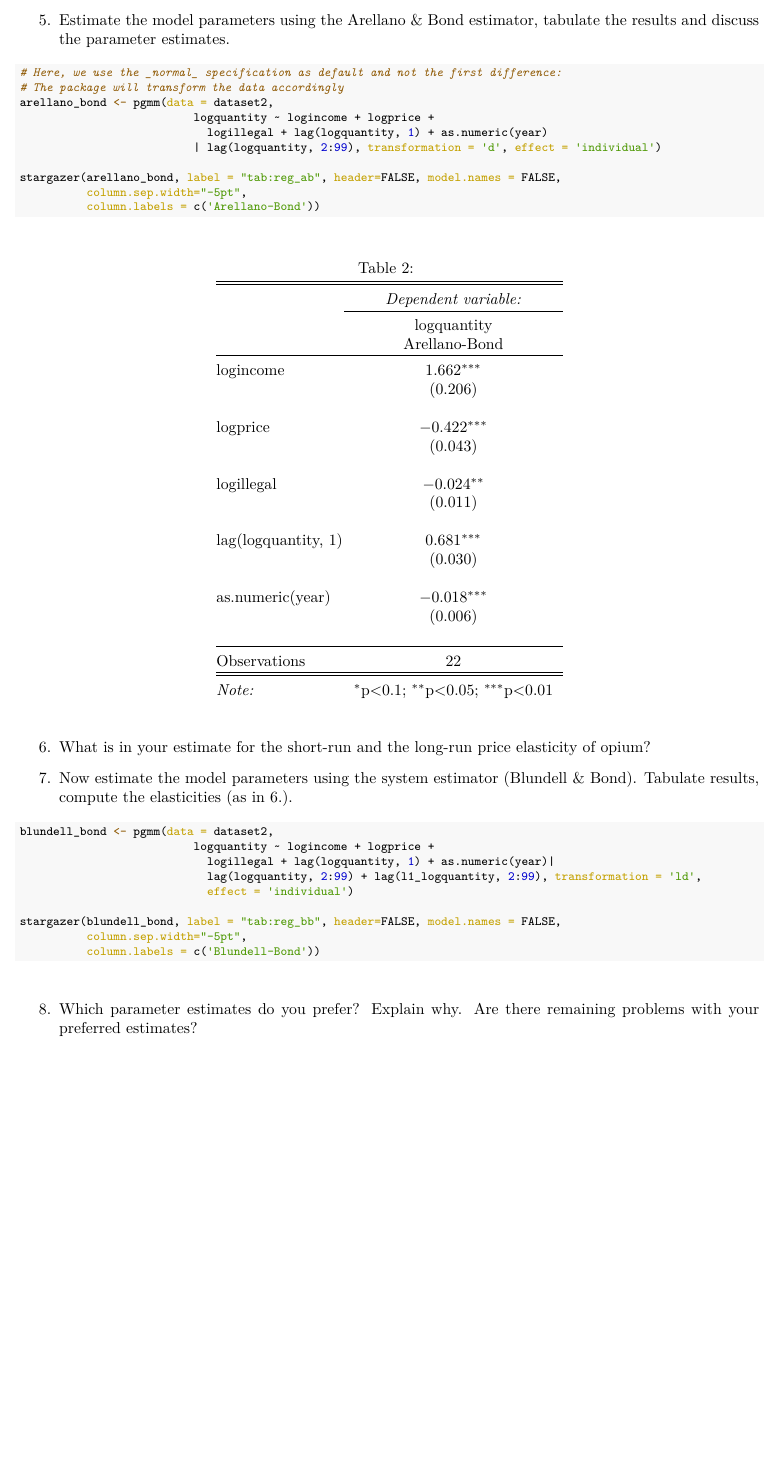
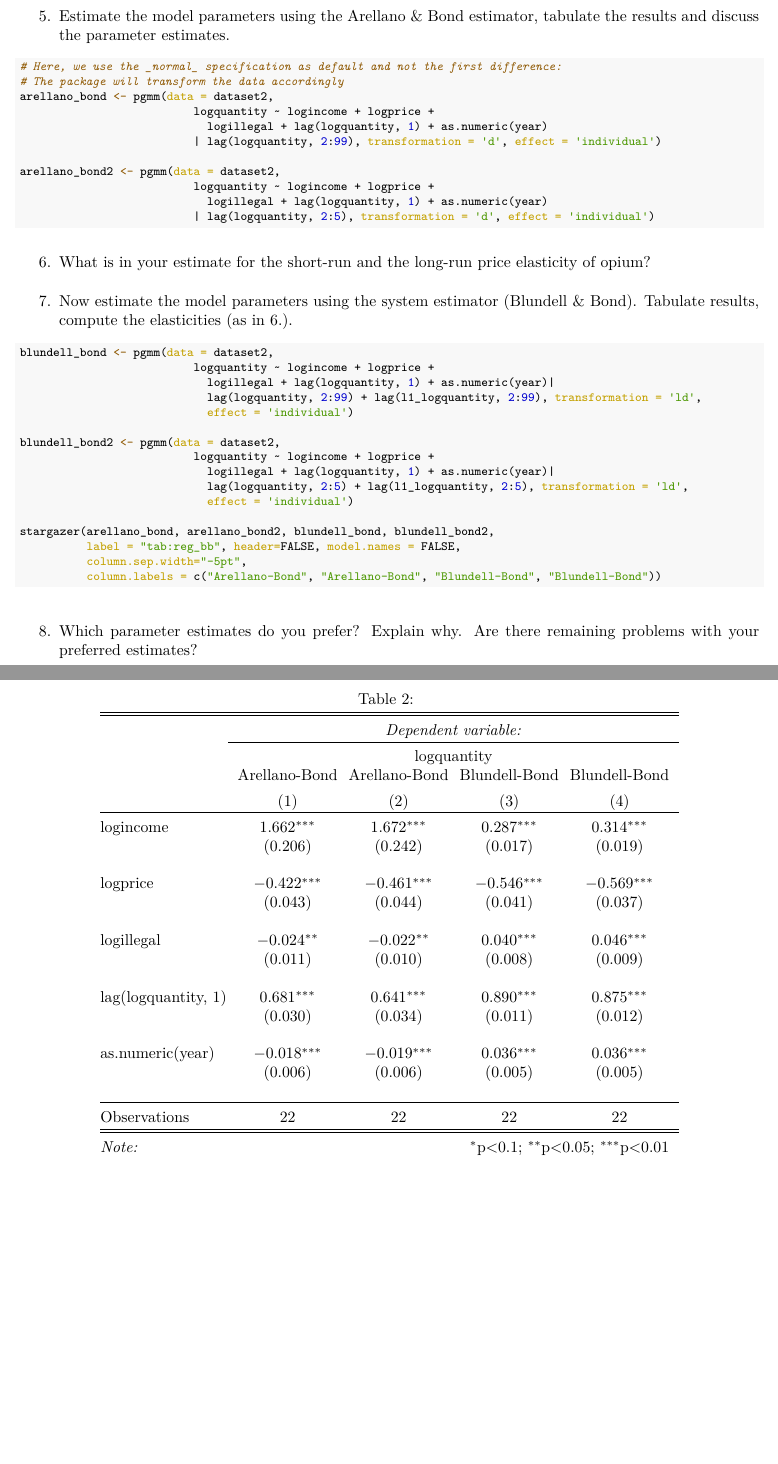
Before and after one commit to basm92/applied_microeconometrics, an R Markdown document (assignment_1/assignment_1.Rmd): part of page 4 of 5 before the commit and two parts of pages 4 and 5 of 5 after it, the two joined at a grey line, cut so that both start at the same text, the shorter picture padded with empty space. The pictures show the output file assignment_1/assignment_1.pdf that the author committed with the source.

Commit message:
add small changes, additional regressions

````diff
--- a/assignment_1/assignment_1.Rmd
+++ b/assignment_1/assignment_1.Rmd
@@ -133,12 +133,15 @@ arellano_bond <- pgmm(data = dataset2,
                             logillegal + lag(logquantity, 1) + as.numeric(year)
                           | lag(logquantity, 2:99), transformation = 'd', effect = 'individual')
 
-stargazer(arellano_bond, label = "tab:reg_ab", header=FALSE, model.names = FALSE,
-          column.sep.width="-5pt",
-          column.labels = c('Arellano-Bond'))
+arellano_bond2 <- pgmm(data = dataset2,
+                          logquantity ~ logincome + logprice +
+                            logillegal + lag(logquantity, 1) + as.numeric(year)
+                          | lag(logquantity, 2:5), transformation = 'd', effect = 'individual')
+
 ```
 
 6. What is in your estimate for the short-run and the long-run price elasticity of opium?
+
 <!---
 Walter: short run lees uit tabel. Long run: ik denk iets van een ADL achtige berekening? Nog geen tijd gehad om dit op te schrijven :)
 -->
@@ -152,14 +155,23 @@ blundell_bond <- pgmm(data = dataset2,
                             lag(logquantity, 2:99) + lag(l1_logquantity, 2:99), transformation = 'ld',
                             effect = 'individual')
 
-stargazer(blundell_bond, label = "tab:reg_bb", header=FALSE, model.names = FALSE,
+blundell_bond2 <- pgmm(data = dataset2,
+                          logquantity ~ logincome + logprice +
+                            logillegal + lag(logquantity, 1) + as.numeric(year)|
+                            lag(logquantity, 2:5) + lag(l1_logquantity, 2:5), transformation = 'ld',
+                            effect = 'individual')
+
+stargazer(arellano_bond, arellano_bond2, blundell_bond, blundell_bond2,
+          label = "tab:reg_bb", header=FALSE, model.names = FALSE,
           column.sep.width="-5pt",
-          column.labels = c('Blundell-Bond'))
+          column.labels = c("Arellano-Bond", "Arellano-Bond", "Blundell-Bond", "Blundell-Bond"))
 ```
 
 8. Which parameter estimates do you prefer? Explain why. Are there remaining problems with your preferred estimates?
+
 ```{r results='asis', warning = FALSE}
 sargan(arellano_bond)
 sargan(blundell_bond)
 ```
+
 Conducting the Sargan test on both models, we observe that for both models the null hypothesis is not rejected. This means that for both models we find no evidence to conclude that the models are misspecified.
````
Also changed, not shown: assignment_1/assignment_1.pdf, assignment_1/assignment_1.tex (deleted), assignment_1/assignment_1.Rmd (4 more changed lines), 2 other files.
